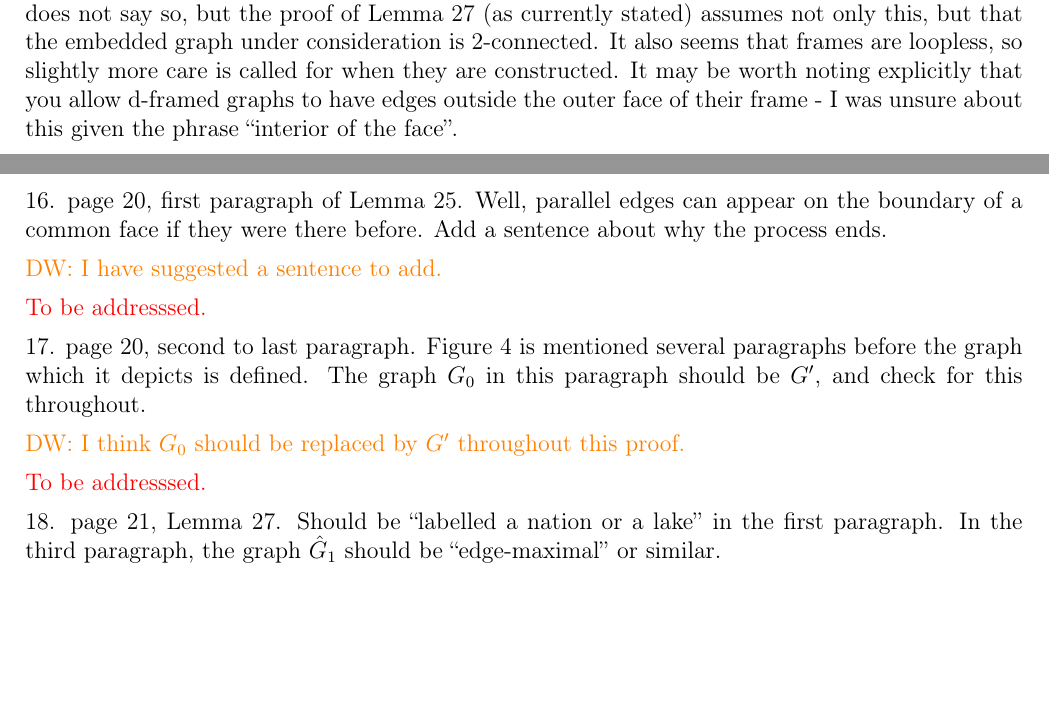
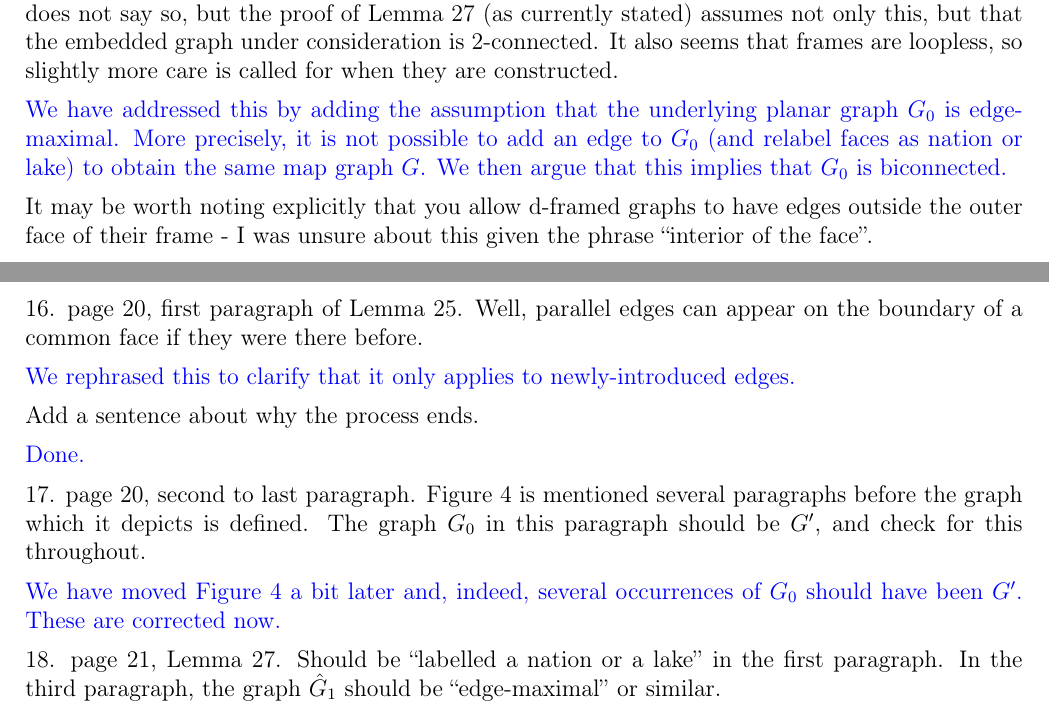
Before and after one commit to patmorin/k-planar, a LaTeX document (response2.tex): two parts of pages 1 and 3 of 3, joined at a grey line, cut so that both start at the same text, the shorter picture padded with empty space. Compiled offline with pdfLaTeX.

Commit message:
Almost done......

```diff
--- a/response2.tex
+++ b/response2.tex
@@ -43,7 +43,13 @@ how to use paths in $H$ to get paths in $H^+$.
 \end{response}
 
 
-2. Are the nations incident to a vertex counted with multiplicity in dmap graphs? The definition does not say so, but the proof of Lemma 27 (as currently stated) assumes not only this, but that the embedded graph under consideration is 2-connected. It also seems that frames are loopless, so slightly more care is called for when they are constructed.
+2. Are the nations incident to a vertex counted with multiplicity in dmap graphs? The definition does not say so, but the proof of Lemma 27 (as currently stated) assumes not only this, but that the embedded graph under consideration is 2-connected.  It also seems that frames are loopless, so slightly more care is called for when they are constructed.
+
+\begin{response}
+  We have addressed this by adding the assumption that the underlying planar graph $G_0$ is edge-maximal. More precisely, it is not possible to add an edge to $G_0$ (and relabel faces as nation or lake) to obtain the same map graph $G$.  We then argue that this implies that $G_0$ is biconnected.
+\end{response}
+
+
 It may be worth noting explicitly that you allow d-framed graphs to
 have edges outside the outer face of their frame - I was unsure about
 this given the phrase “interior of the face”.
@@ -187,19 +192,23 @@ A reader may expect that you will just use the assumptions about H and P that ar
 
 
 16. page 20, first paragraph of Lemma 25. Well, parallel edges can appear
-on the boundary of a common face if they were there before. Add a
-sentence about why the process ends.
+on the boundary of a common face if they were there before.
 
-\textcolor{orange}{DW: I have suggested a sentence to add. }
+\begin{response}
+  We rephrased this to clarify that it only applies to newly-introduced edges.
+\end{response}
 
-\tba
+
+Add a sentence about why the process ends.
+
+\done
 
 17. page 20, second to last paragraph. Figure 4 is mentioned several paragraphs before the graph which it depicts is defined. The graph $G_0$ in
 this paragraph should be $G'$, and check for this throughout.
 
-\textcolor{orange}{DW: I think $G_0$ should be replaced by $G'$ throughout this proof.}
-
-\tba
+\begin{response}
+  We have moved Figure 4 a bit later and, indeed, several occurrences of $G_0$ should have been $G'$.  These are corrected now.
+\end{response}
 
 18. page 21, Lemma 27. Should be “labelled a nation or a lake” in the
 first paragraph. In the third paragraph, the graph $\hat{G}_1$ should be “edge-maximal” or similar.
```
Also changed, not shown: k-planar.tex (+14 -14 lines), response2.tex (1 more changed lines).
